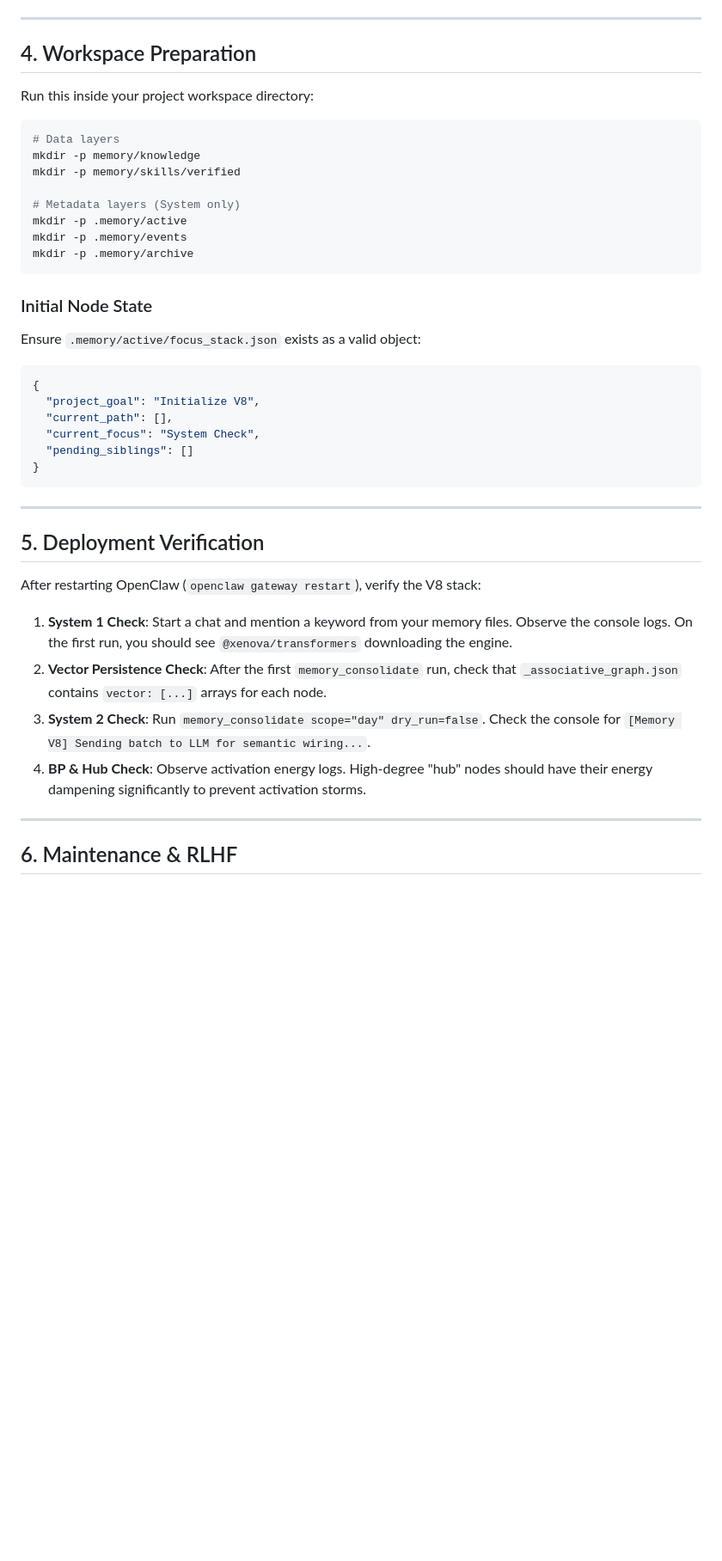
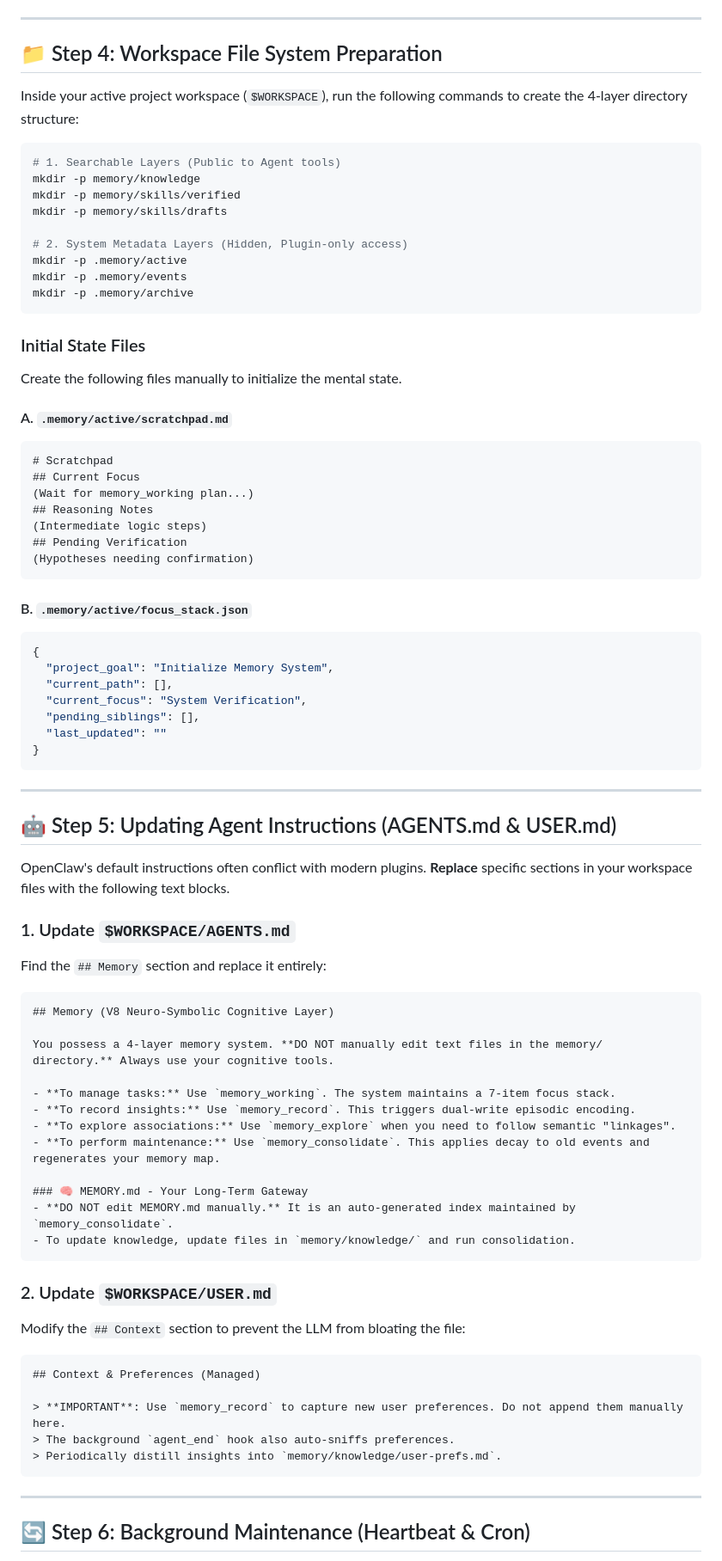
Before and after one commit to pongs1/memory-enhanced, a Markdown page: DEPLOYMENT_GUIDE.md, the part around one of its changes. Shown at 86% size. Drawn GitHub-style; blank space fills up the shorter version.

````diff
--- a/DEPLOYMENT_GUIDE.md
+++ b/DEPLOYMENT_GUIDE.md
@@ -74,43 +87,83 @@ For **System 2** offline annotation, the plugin reads from the environment:
 ---
 
-## 4. Workspace Preparation
+## 📁 Step 4: Workspace File System Preparation
 
-Run this inside your project workspace directory:
+Inside your active project workspace (`$WORKSPACE`), run the following commands to create the 4-layer directory structure:
 
 ```bash
-# Data layers
+# 1. Searchable Layers (Public to Agent tools)
 mkdir -p memory/knowledge
 mkdir -p memory/skills/verified
+mkdir -p memory/skills/drafts
 
-# Metadata layers (System only)
+# 2. System Metadata Layers (Hidden, Plugin-only access)
 mkdir -p .memory/active
 mkdir -p .memory/events
 mkdir -p .memory/archive
 ```
 
-### Initial Node State
-Ensure `.memory/active/focus_stack.json` exists as a valid object:
+### Initial State Files
+
+Create the following files manually to initialize the mental state.
+
+#### A. `.memory/active/scratchpad.md`
+```markdown
+# Scratchpad
+## Current Focus
+(Wait for memory_working plan...)
+## Reasoning Notes
+(Intermediate logic steps)
+## Pending Verification
+(Hypotheses needing confirmation)
+```
+
+#### B. `.memory/active/focus_stack.json`
 ```json
 {
-  "project_goal": "Initialize V8",
+  "project_goal": "Initialize Memory System",
   "current_path": [],
-  "current_focus": "System Check",
-  "pending_siblings": []
+  "current_focus": "System Verification",
+  "pending_siblings": [],
+  "last_updated": ""
 }
 ```
 
 ---
 
-## 5. Deployment Verification
+## 🤖 Step 5: Updating Agent Instructions (AGENTS.md & USER.md)
 
-After restarting OpenClaw (`openclaw gateway restart`), verify the V8 stack:
+OpenClaw's default instructions often conflict with modern plugins. **Replace** specific sections in your workspace files with the following text blocks.
 
-1.  **System 1 Check**: Start a chat and mention a keyword from your memory files. Observe the console logs. On the first run, you should see `@xenova/transformers` downloading the engine.
-2.  **Vector Persistence Check**: After the first `memory_consolidate` run, check that `_associative_graph.json` contains `vector: [...]` arrays for each node.
-3.  **System 2 Check**: Run `memory_consolidate scope="day" dry_run=false`. Check the console for `[Memory V8] Sending batch to LLM for semantic wiring...`.
-4.  **BP & Hub Check**: Observe activation energy logs. High-degree "hub" nodes should have their energy dampening significantly to prevent activation storms.
+### 1. Update `$WORKSPACE/AGENTS.md`
+Find the `## Memory` section and replace it entirely:
+
+```markdown
+## Memory (V8 Neuro-Symbolic Cognitive Layer)
+
+You possess a 4-layer memory system. **DO NOT manually edit text files in the memory/ directory.** Always use your cognitive tools.
+
+- **To manage tasks:** Use `memory_working`. The system maintains a 7-item focus stack.
+- **To record insights:** Use `memory_record`. This triggers dual-write episodic encoding.
+- **To explore associations:** Use `memory_explore` when you need to follow semantic "linkages".
+- **To perform maintenance:** Use `memory_consolidate`. This applies decay to old events and regenerates your memory map.
+
+### 🧠 MEMORY.md - Your Long-Term Gateway
+- **DO NOT edit MEMORY.md manually.** It is an auto-generated index maintained by `memory_consolidate`.
+- To update knowledge, update files in `memory/knowledge/` and run consolidation.
+```
+
+### 2. Update `$WORKSPACE/USER.md`
+Modify the `## Context` section to prevent the LLM from bloating the file:
+
+```markdown
+## Context & Preferences (Managed)
+
+> **IMPORTANT**: Use `memory_record` to capture new user preferences. Do not append them manually here.
+> The background `agent_end` hook also auto-sniffs preferences.
+> Periodically distill insights into `memory/knowledge/user-prefs.md`.
+```
 
 ---
 
-## 6. Maintenance & RLHF
+## 🔄 Step 6: Background Maintenance (Heartbeat & Cron)
 
````
Also changed, not shown: other parts of DEPLOYMENT_GUIDE.md (+73 -26 lines), README.md (+43 -78 lines), README_zh.md (+54 -70 lines).
